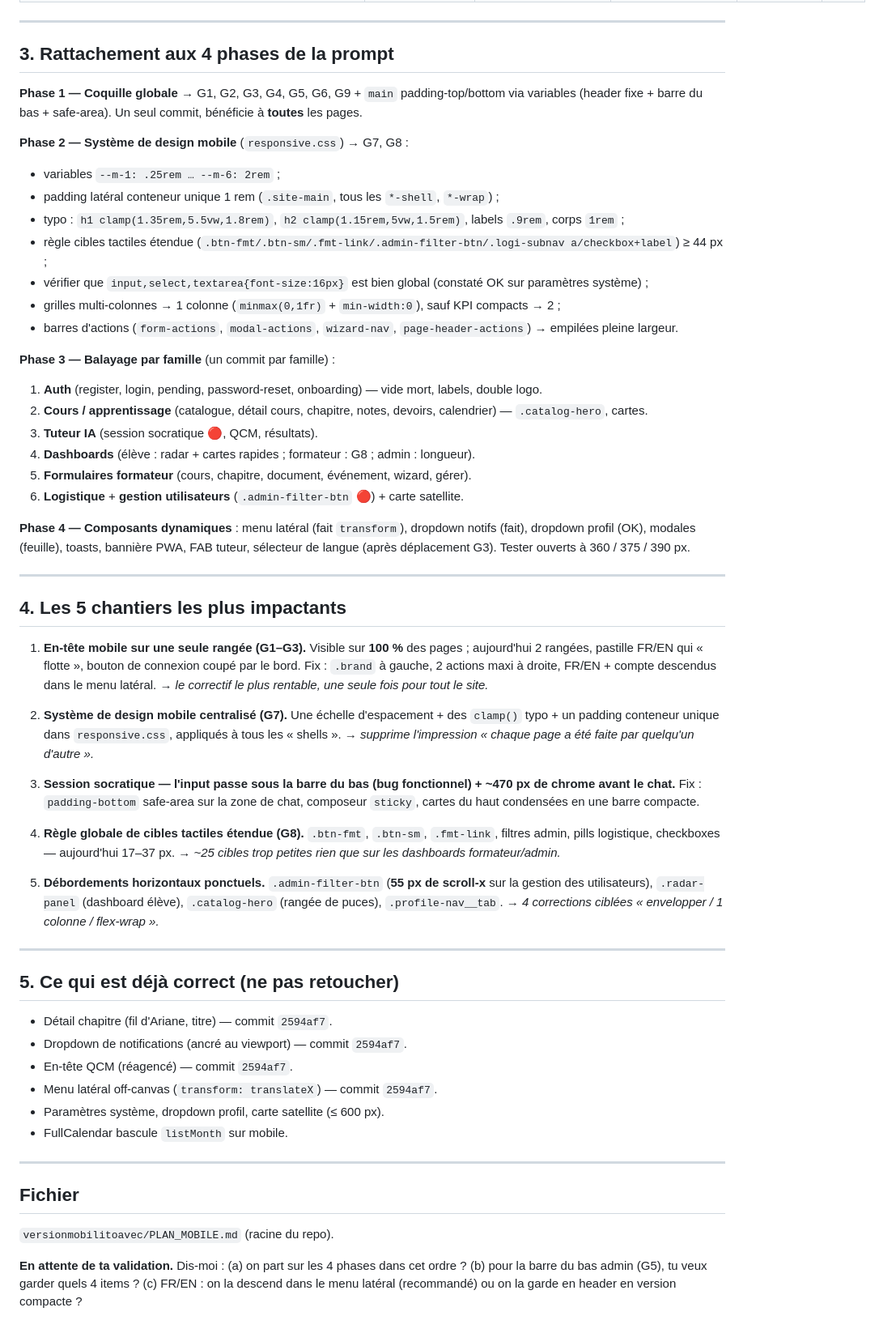
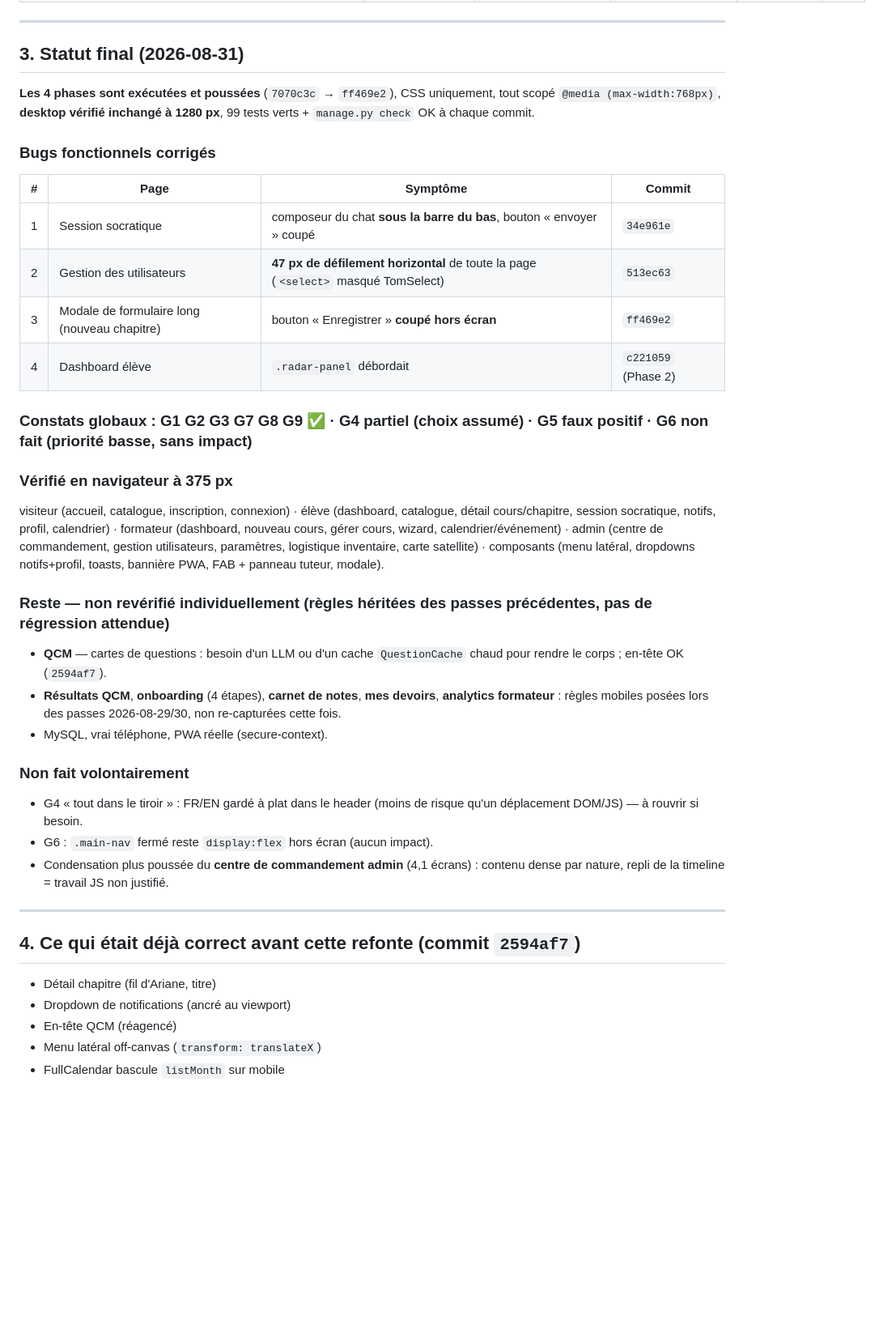
Before and after one commit to jetskos/PFA-RAG, a Markdown page: PLAN_MOBILE.md, the part around one of its changes. Shown at 81% size. GitHub-like rendering; blank space fills up the shorter version.

Commit message:
PLAN_MOBILE : statut final des 4 phases

```diff
--- a/PLAN_MOBILE.md
+++ b/PLAN_MOBILE.md
@@ -79,61 +79,47 @@ Légende risque : 🟢 faible · 🟡 moyen · 🔴 élevé (touche DOM/JS ou de
 
 ---
 
-## 3. Rattachement aux 4 phases de la prompt
+## 3. Statut final (2026-08-31)
 
-**Phase 1 — Coquille globale** → G1, G2, G3, G4, G5, G6, G9 + `main` padding-top/bottom via variables (header fixe + barre du bas + safe-area). Un seul commit, bénéficie à **toutes** les pages.
+**Les 4 phases sont exécutées et poussées** (`7070c3c` → `ff469e2`), CSS uniquement,
+tout scopé `@media (max-width:768px)`, **desktop vérifié inchangé à 1280 px**,
+99 tests verts + `manage.py check` OK à chaque commit.
 
-**Phase 2 — Système de design mobile** (`responsive.css`) → G7, G8 :
-- variables `--m-1: .25rem … --m-6: 2rem` ;
-- padding latéral conteneur unique 1 rem (`.site-main`, tous les `*-shell`, `*-wrap`) ;
-- typo : `h1 clamp(1.35rem,5.5vw,1.8rem)`, `h2 clamp(1.15rem,5vw,1.5rem)`, labels `.9rem`, corps `1rem` ;
-- règle cibles tactiles étendue (`.btn-fmt/.btn-sm/.fmt-link/.admin-filter-btn/.logi-subnav a/checkbox+label`) ≥ 44 px ;
-- vérifier que `input,select,textarea{font-size:16px}` est bien global (constaté OK sur paramètres système) ;
-- grilles multi-colonnes → 1 colonne (`minmax(0,1fr)` + `min-width:0`), sauf KPI compacts → 2 ;
-- barres d'actions (`form-actions`, `modal-actions`, `wizard-nav`, `page-header-actions`) → empilées pleine largeur.
+### Bugs fonctionnels corrigés
 
-**Phase 3 — Balayage par famille** (un commit par famille) :
-1. **Auth** (register, login, pending, password-reset, onboarding) — vide mort, labels, double logo.
-2. **Cours / apprentissage** (catalogue, détail cours, chapitre, notes, devoirs, calendrier) — `.catalog-hero`, cartes.
-3. **Tuteur IA** (session socratique 🔴, QCM, résultats).
-4. **Dashboards** (élève : radar + cartes rapides ; formateur : G8 ; admin : longueur).
-5. **Formulaires formateur** (cours, chapitre, document, événement, wizard, gérer).
-6. **Logistique** + **gestion utilisateurs** (`.admin-filter-btn` 🔴) + carte satellite.
+| # | Page | Symptôme | Commit |
+|---|------|----------|--------|
+| 1 | Session socratique | composeur du chat **sous la barre du bas**, bouton « envoyer » coupé | `34e961e` |
+| 2 | Gestion des utilisateurs | **47 px de défilement horizontal** de toute la page (`<select>` masqué TomSelect) | `513ec63` |
+| 3 | Modale de formulaire long (nouveau chapitre) | bouton « Enregistrer » **coupé hors écran** | `ff469e2` |
+| 4 | Dashboard élève | `.radar-panel` débordait | `c221059` (Phase 2) |
 
-**Phase 4 — Composants dynamiques** : menu latéral (fait `transform`), dropdown notifs (fait), dropdown profil (OK), modales (feuille), toasts, bannière PWA, FAB tuteur, sélecteur de langue (après déplacement G3). Tester ouverts à 360 / 375 / 390 px.
+### Constats globaux : G1 G2 G3 G7 G8 G9 ✅ · G4 partiel (choix assumé) · G5 faux positif · G6 non fait (priorité basse, sans impact)
+
+### Vérifié en navigateur à 375 px
+visiteur (accueil, catalogue, inscription, connexion) · élève (dashboard, catalogue,
+détail cours/chapitre, session socratique, notifs, profil, calendrier) · formateur
+(dashboard, nouveau cours, gérer cours, wizard, calendrier/événement) · admin
+(centre de commandement, gestion utilisateurs, paramètres, logistique inventaire,
+carte satellite) · composants (menu latéral, dropdowns notifs+profil, toasts,
+bannière PWA, FAB + panneau tuteur, modale).
+
+### Reste — non revérifié individuellement (règles héritées des passes précédentes, pas de régression attendue)
+- **QCM** — cartes de questions : besoin d'un LLM ou d'un cache `QuestionCache` chaud pour rendre le corps ; en-tête OK (`2594af7`).
+- **Résultats QCM**, **onboarding** (4 étapes), **carnet de notes**, **mes devoirs**, **analytics formateur** : règles mobiles posées lors des passes 2026-08-29/30, non re-capturées cette fois.
+- MySQL, vrai téléphone, PWA réelle (secure-context).
+
+### Non fait volontairement
+- G4 « tout dans le tiroir » : FR/EN gardé à plat dans le header (moins de risque qu'un déplacement DOM/JS) — à rouvrir si besoin.
+- G6 : `.main-nav` fermé reste `display:flex` hors écran (aucun impact).
+- Condensation plus poussée du **centre de commandement admin** (4,1 écrans) : contenu dense par nature, repli de la timeline = travail JS non justifié.
 
 ---
 
-## 4. Les 5 chantiers les plus impactants
+## 4. Ce qui était déjà correct avant cette refonte (commit `2594af7`)
 
-1. **En-tête mobile sur une seule rangée (G1–G3).** Visible sur **100 %** des pages ; aujourd'hui 2 rangées, pastille FR/EN qui « flotte », bouton de connexion coupé par le bord. Fix : `.brand` à gauche, 2 actions maxi à droite, FR/EN + compte descendus dans le menu latéral. → *le correctif le plus rentable, une seule fois pour tout le site.*
-
-2. **Système de design mobile centralisé (G7).** Une échelle d'espacement + des `clamp()` typo + un padding conteneur unique dans `responsive.css`, appliqués à tous les « shells ». → *supprime l'impression « chaque page a été faite par quelqu'un d'autre ».*
-
-3. **Session socratique — l'input passe sous la barre du bas (bug fonctionnel) + ~470 px de chrome avant le chat.** Fix : `padding-bottom` safe-area sur la zone de chat, composeur `sticky`, cartes du haut condensées en une barre compacte.
-
-4. **Règle globale de cibles tactiles étendue (G8).** `.btn-fmt`, `.btn-sm`, `.fmt-link`, filtres admin, pills logistique, checkboxes — aujourd'hui 17–37 px. → *~25 cibles trop petites rien que sur les dashboards formateur/admin.*
-
-5. **Débordements horizontaux ponctuels.** `.admin-filter-btn` (**55 px de scroll-x** sur la gestion des utilisateurs), `.radar-panel` (dashboard élève), `.catalog-hero` (rangée de puces), `.profile-nav__tab`. → *4 corrections ciblées « envelopper / 1 colonne / flex-wrap ».*
-
----
-
-## 5. Ce qui est déjà correct (ne pas retoucher)
-
-- Détail chapitre (fil d'Ariane, titre) — commit `2594af7`.
-- Dropdown de notifications (ancré au viewport) — commit `2594af7`.
-- En-tête QCM (réagencé) — commit `2594af7`.
-- Menu latéral off-canvas (`transform: translateX`) — commit `2594af7`.
-- Paramètres système, dropdown profil, carte satellite (≤ 600 px).
-- FullCalendar bascule `listMonth` sur mobile.
-
----
-
-## Fichier
-
-`versionmobilitoavec/PLAN_MOBILE.md` (racine du repo).
-
-**En attente de ta validation.** Dis-moi : (a) on part sur les 4 phases dans cet
-ordre ? (b) pour la barre du bas admin (G5), tu veux garder quels 4 items ?
-(c) FR/EN : on la descend dans le menu latéral (recommandé) ou on la garde en
-header en version compacte ?
+- Détail chapitre (fil d'Ariane, titre)
+- Dropdown de notifications (ancré au viewport)
+- En-tête QCM (réagencé)
+- Menu latéral off-canvas (`transform: translateX`)
+- FullCalendar bascule `listMonth` sur mobile
```
Also changed, not shown: other parts of PLAN_MOBILE.md (+3 -3 lines).
